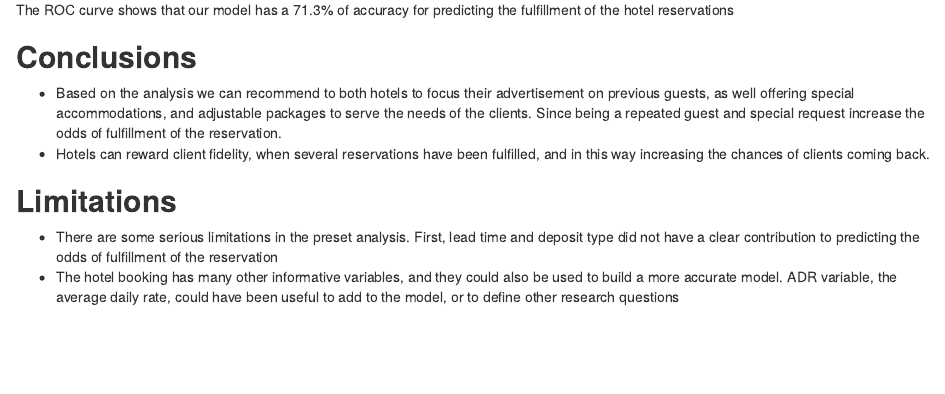
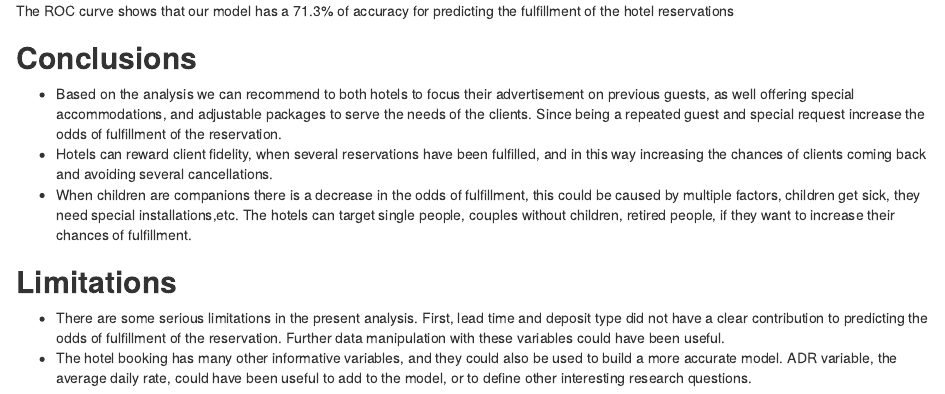
Before and after one commit to marianoboa82/hotel_booking_final_project, an R Markdown document (Final project.Rmd): the page in a window 1100 px wide, from 13250 px down before the commit and from 13210 px down after it, so that both start at the same text. Rendered offline with R 4.5, knitr and Pandoc, with nearby package versions; some code elsewhere in the file could not run offline.

Commit message:
Final modifications

```diff
--- a/Final project.Rmd
+++ b/Final project.Rmd
@@ -545,11 +543,12 @@ The ROC curve shows that our model has a 71.3% of accuracy for predicting the fu
 ## **Conclusions**
 
 * Based on the analysis we can recommend to both hotels to focus their advertisement on previous guests, as well offering special accommodations, and adjustable packages to serve the needs of the clients. Since being a repeated guest and special request increase the odds of fulfillment of the reservation.
-* Hotels can reward client fidelity, when several reservations have been fulfilled, and in this way increasing the chances of clients coming back.
+* Hotels can reward client fidelity, when several reservations have been fulfilled, and in this way increasing the chances of clients coming back and avoiding several cancellations.
+* When children are companions there is a decrease in the odds of fulfillment, this could be caused by multiple factors, children get sick, they need special installations,etc. The hotels can target single people, couples without children, retired people, if they want to increase their chances of fulfillment.
 
 
 ## **Limitations**
 
-* There are some serious limitations in the preset analysis. First, lead time and deposit type did not have a clear contribution to predicting the odds of fulfillment of the reservation
+* There are some serious limitations in the present analysis. First, lead time and deposit type did not have a clear contribution to predicting the odds of fulfillment of the reservation. Further data manipulation with these variables could have been useful.
 * The hotel booking has many other informative variables, and they could also be used to build a more accurate model.
-ADR variable, the average daily rate, could have been useful to add to the model, or to define other research questions
+ADR variable, the average daily rate, could have been useful to add to the model, or to define other interesting research questions.
```
Also changed, not shown: Final project.Rmd (2 more changed lines).
